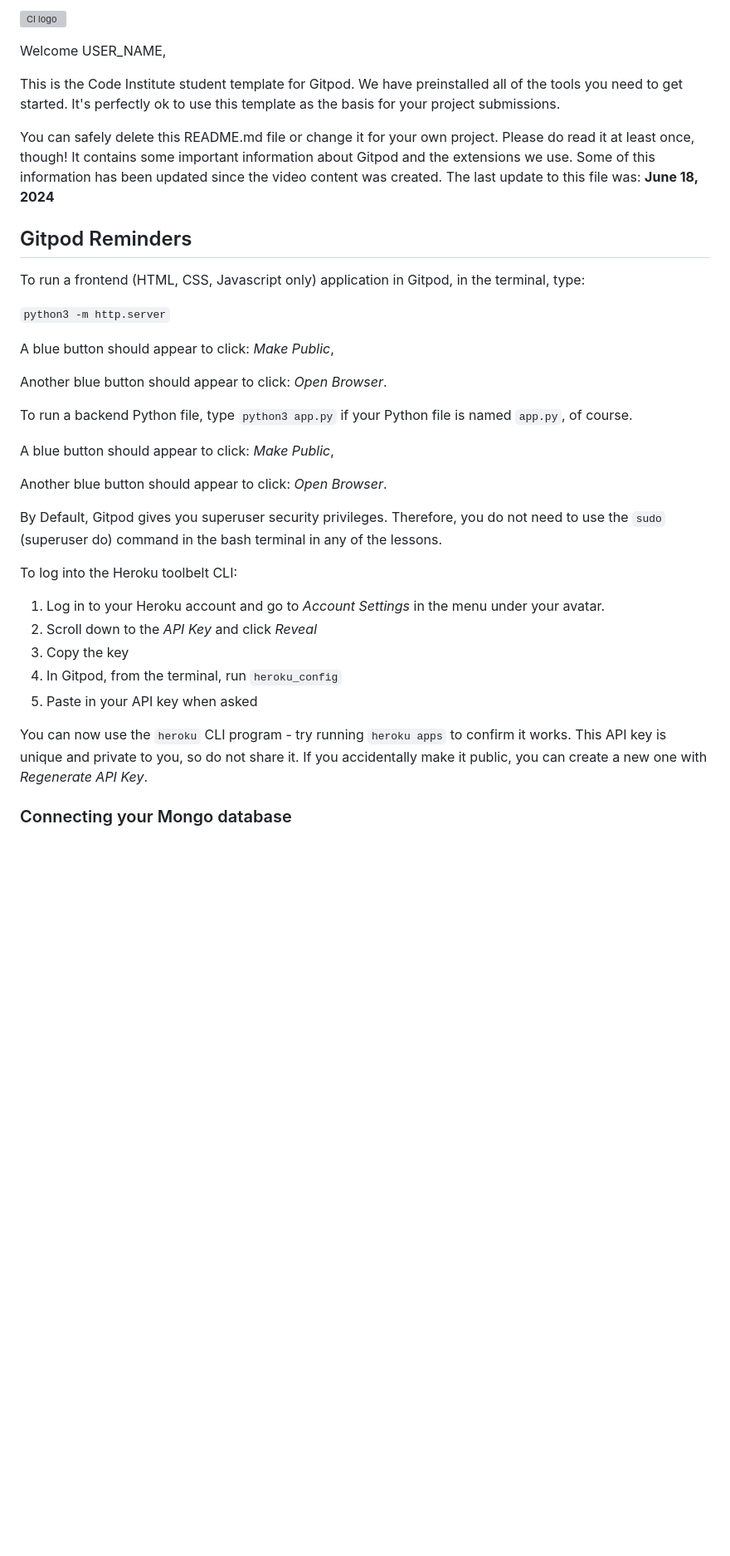
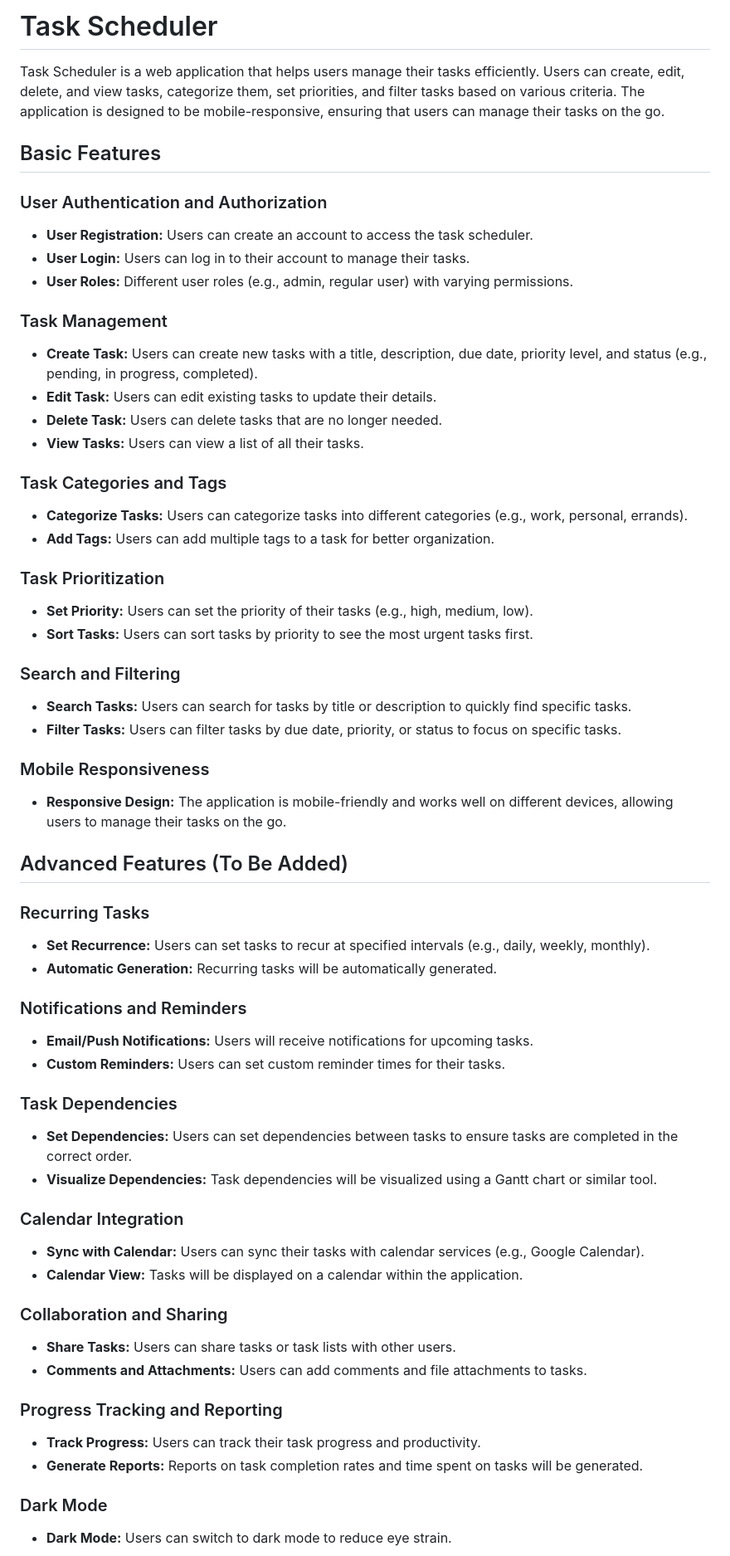
Before and after one commit to Cawaale256/Task_Scheduler, a Markdown page: README.md, the part around one of its changes. Shown at 83% size. Drawn GitHub-style; blank space fills up the shorter version; grey boxes are pictures that could not be loaded.

Commit message:
First commit README

```diff
--- a/README.md
+++ b/README.md
@@ -1,38 +1,61 @@
-![CI logo](https://codeinstitute.s3.amazonaws.com/fullstack/ci_logo_small.png)
+# Task Scheduler
 
-Welcome USER_NAME,
+Task Scheduler is a web application that helps users manage their tasks efficiently. Users can create, edit, delete, and view tasks, categorize them, set priorities, and filter tasks based on various criteria. The application is designed to be mobile-responsive, ensuring that users can manage their tasks on the go.
 
-This is the Code Institute student template for Gitpod. We have preinstalled all of the tools you need to get started. It's perfectly ok to use this template as the basis for your project submissions.
+## Basic Features
 
-You can safely delete this README.md file or change it for your own project. Please do read it at least once, though! It contains some important information about Gitpod and the extensions we use. Some of this information has been updated since the video content was created. The last update to this file was: **June 18, 2024**
+### User Authentication and Authorization
+- **User Registration:** Users can create an account to access the task scheduler.
+- **User Login:** Users can log in to their account to manage their tasks.
+- **User Roles:** Different user roles (e.g., admin, regular user) with varying permissions.
 
-## Gitpod Reminders
+### Task Management
+- **Create Task:** Users can create new tasks with a title, description, due date, priority level, and status (e.g., pending, in progress, completed).
+- **Edit Task:** Users can edit existing tasks to update their details.
+- **Delete Task:** Users can delete tasks that are no longer needed.
+- **View Tasks:** Users can view a list of all their tasks.
 
-To run a frontend (HTML, CSS, Javascript only) application in Gitpod, in the terminal, type:
+### Task Categories and Tags
+- **Categorize Tasks:** Users can categorize tasks into different categories (e.g., work, personal, errands).
+- **Add Tags:** Users can add multiple tags to a task for better organization.
 
-`python3 -m http.server`
+### Task Prioritization
+- **Set Priority:** Users can set the priority of their tasks (e.g., high, medium, low).
+- **Sort Tasks:** Users can sort tasks by priority to see the most urgent tasks first.
 
-A blue button should appear to click: _Make Public_,
+### Search and Filtering
+- **Search Tasks:** Users can search for tasks by title or description to quickly find specific tasks.
+- **Filter Tasks:** Users can filter tasks by due date, priority, or status to focus on specific tasks.
 
-Another blue button should appear to click: _Open Browser_.
+### Mobile Responsiveness
+- **Responsive Design:** The application is mobile-friendly and works well on different devices, allowing users to manage their tasks on the go.
 
-To run a backend Python file, type `python3 app.py` if your Python file is named `app.py`, of course.
+## Advanced Features (To Be Added)
 
-A blue button should appear to click: _Make Public_,
+### Recurring Tasks
+- **Set Recurrence:** Users can set tasks to recur at specified intervals (e.g., daily, weekly, monthly).
+- **Automatic Generation:** Recurring tasks will be automatically generated.
 
-Another blue button should appear to click: _Open Browser_.
+### Notifications and Reminders
+- **Email/Push Notifications:** Users will receive notifications for upcoming tasks.
+- **Custom Reminders:** Users can set custom reminder times for their tasks.
 
-By Default, Gitpod gives you superuser security privileges. Therefore, you do not need to use the `sudo` (superuser do) command in the bash terminal in any of the lessons.
+### Task Dependencies
+- **Set Dependencies:** Users can set dependencies between tasks to ensure tasks are completed in the correct order.
+- **Visualize Dependencies:** Task dependencies will be visualized using a Gantt chart or similar tool.
 
-To log into the Heroku toolbelt CLI:
+### Calendar Integration
+- **Sync with Calendar:** Users can sync their tasks with calendar services (e.g., Google Calendar).
+- **Calendar View:** Tasks will be displayed on a calendar within the application.
 
-1. Log in to your Heroku account and go to *Account Settings* in the menu under your avatar.
-2. Scroll down to the *API Key* and click *Reveal*
-3. Copy the key
-4. In Gitpod, from the terminal, run `heroku_config`
-5. Paste in your API key when asked
+### Collaboration and Sharing
+- **Share Tasks:** Users can share tasks or task lists with other users.
+- **Comments and Attachments:** Users can add comments and file attachments to tasks.
 
-You can now use the `heroku` CLI program - try running `heroku apps` to confirm it works. This API key is unique and private to you, so do not share it. If you accidentally make it public, you can create a new one with _Regenerate API Key_.
+### Progress Tracking and Reporting
+- **Track Progress:** Users can track their task progress and productivity.
+- **Generate Reports:** Reports on task completion rates and time spent on tasks will be generated.
 
-### Connecting your Mongo database
+### Dark Mode
+- **Dark Mode:** Users can switch to dark mode to reduce eye strain.
 
```
Also changed, not shown: other parts of README.md (+12 -89 lines).
